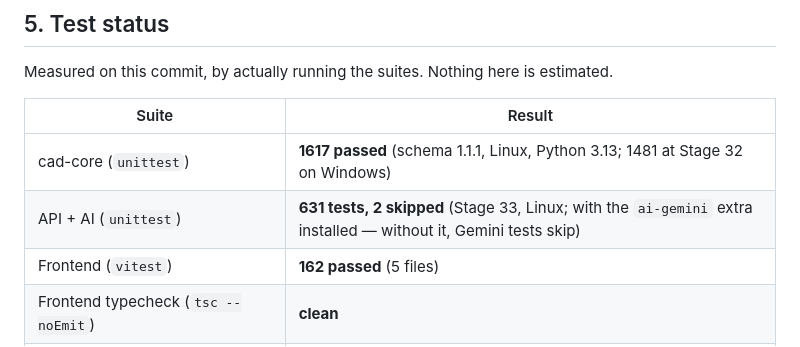
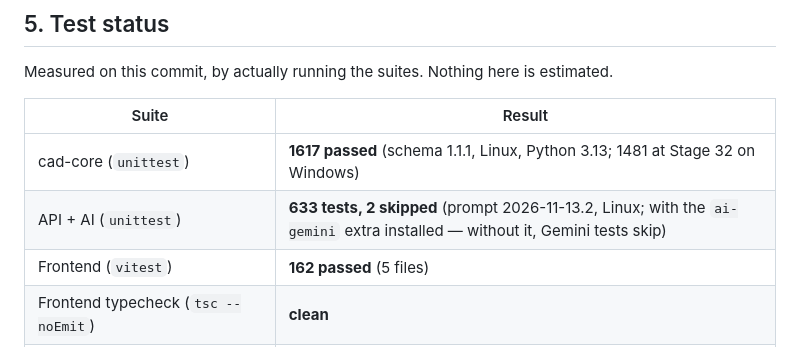
Before and after one commit to Atharvabhangale/AI-assisted-text-to-CAD-application, a Markdown page: CLAUDE.md, the part around the change. Drawn GitHub-style.

Commit message:
Update the handoff's API test count (633, 2 skipped)
Co-Authored-By: Claude Opus 5.5 <noreply@anthropic.com>
Claude-Session: https://claude.ai/code/session_01SF8fE8yDLmkVjSgMLGwM3z

```diff
--- a/CLAUDE.md
+++ b/CLAUDE.md
@@ -240,7 +240,7 @@ estimated.
 | Suite | Result |
 |---|---|
 | cad-core (`unittest`) | **1617 passed** (schema 1.1.1, Linux, Python 3.13; 1481 at Stage 32 on Windows) |
-| API + AI (`unittest`) | **631 tests, 2 skipped** (Stage 33, Linux; with the `ai-gemini` extra installed — without it, Gemini tests skip) |
+| API + AI (`unittest`) | **633 tests, 2 skipped** (prompt 2026-11-13.2, Linux; with the `ai-gemini` extra installed — without it, Gemini tests skip) |
 | Frontend (`vitest`) | **162 passed** (5 files) |
 | Frontend typecheck (`tsc --noEmit`) | **clean** |
 | Launcher (`scripts\Test-DevLauncher.ps1`) | **62 assertions passed** |
```
